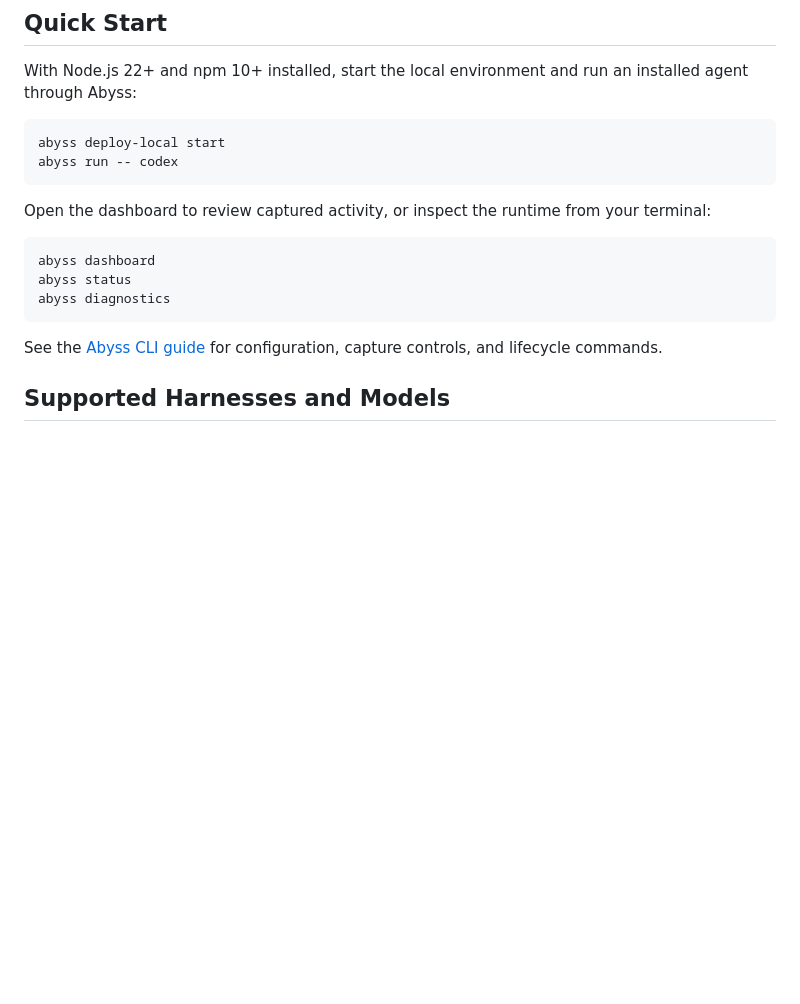
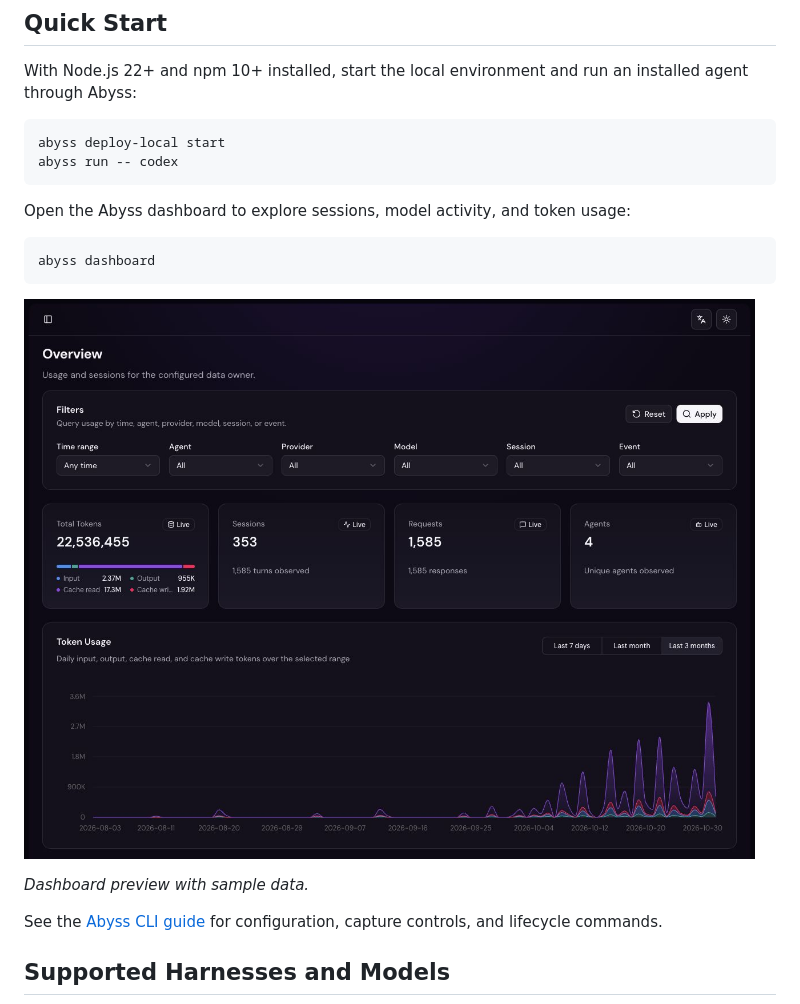
Before and after one commit to lexmount/abyss-rs, a Markdown page: README.md, the part around the change. GitHub-like rendering; pictures changed too: docs/assets/abyss-dashboard.jpg (added); blank space fills up the shorter version.

Commit message:
docs: add dashboard preview to README
Signed-off-by: chunchi.che@lexmount.com

Co-Authored-By: GPT-6 <noreply@openai.com>

````diff
--- a/README.md
+++ b/README.md
@@ -39,13 +39,15 @@ abyss deploy-local start
 abyss run -- codex
 ```
 
-Open the dashboard to review captured activity, or inspect the runtime from your terminal:
+Open the Abyss dashboard to explore sessions, model activity, and token usage:
 
 ```bash
 abyss dashboard
-abyss status
-abyss diagnostics
 ```
+
+![Abyss dashboard showing sessions, token usage, and activity trends with sample data](docs/assets/abyss-dashboard.jpg)
+
+*Dashboard preview with sample data.*
 
 See the [Abyss CLI guide](https://abyss.lexmount.cn/docs/product/open-source-software/abyss-cli)
 for configuration, capture controls, and lifecycle commands.
````
